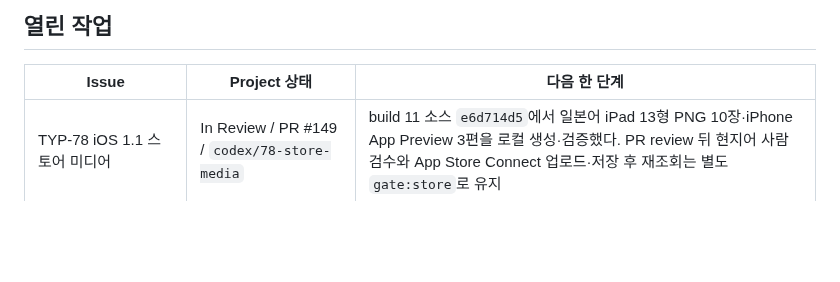
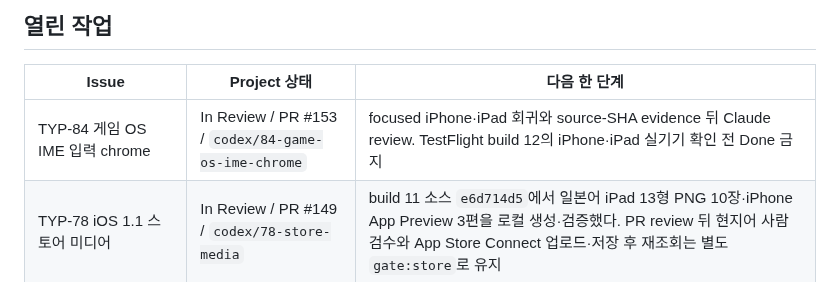
Before and after one commit to five9123/piyokey, a Markdown page: PROJECT_STATUS.md, the part around the change. GitHub-like rendering; blank space fills up the shorter version.

Commit message:
docs: track TYP-84 review gate

```diff
--- a/PROJECT_STATUS.md
+++ b/PROJECT_STATUS.md
@@ -23,6 +23,7 @@
 
 | Issue | Project 상태 | 다음 한 단계 |
 |---|---|---|
+| TYP-84 게임 OS IME 입력 chrome | In Review / PR #153 / `codex/84-game-os-ime-chrome` | focused iPhone·iPad 회귀와 source-SHA evidence 뒤 Claude review. TestFlight build 12의 iPhone·iPad 실기기 확인 전 Done 금지 |
 | TYP-78 iOS 1.1 스토어 미디어 | In Review / PR #149 / `codex/78-store-media` | build 11 소스 `e6d714d5`에서 일본어 iPad 13형 PNG 10장·iPhone App Preview 3편을 로컬 생성·검증했다. PR review 뒤 현지어 사람 검수와 App Store Connect 업로드·저장 후 재조회는 별도 `gate:store`로 유지 |
 | TYP-77 OS 천지인 ASCII guard 오판 | In Progress / PR #147 / `codex/77-cheonjiin-ascii-guard` | PR은 marked ASCII를 확정 입력원 경고에서 제외하는 defensive hardening으로 유지. iPhone row 13 코드포인트·committed/marked 관측, Practice 배너 0회, 5개 직접 입력 게임×5단어, 일본어 로마자 IME 체감, 정확한 후속 TestFlight build의 iPhone·iPad 증빙은 `gate:device`로 유지 |
 | TYP-73 iOS/iPadOS OS 한국어 키보드 단어 전환 조합 잔존 | Merged / PR #145 → main `43d65b3` / build 11 source | 최신 `origin/main`으로 build 11을 만들고 Practice+5개 게임, iPhone·iPad × 두벌식·천지인 × 연속 10단어를 확인하며 천지인 `대형`·`쇼파`를 포함 |
```
